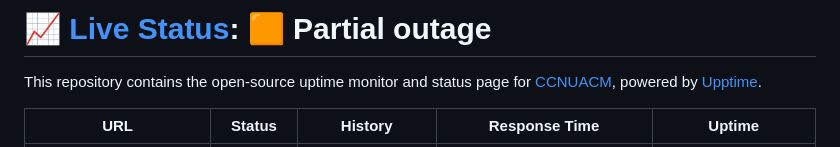
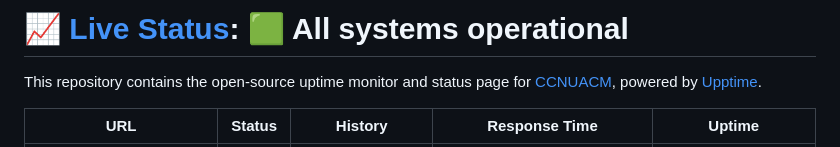
Before and after one commit to CCNU-ACM-Official/ccnuoj_status.github.io, a Markdown page: README.md, the part around one of its changes. GitHub-like rendering.

Commit message:
:pencil: Update summary in README [skip ci] [upptime]

```diff
--- a/README.md
+++ b/README.md
@@ -1,4 +1,4 @@
-# [📈 Live Status](https://wiki.ccnuacm.com/ccnuoj_status.github.io/): <!--live status--> **🟧 Partial outage**
+# [📈 Live Status](https://wiki.ccnuacm.com/ccnuoj_status.github.io/): <!--live status--> **🟩 All systems operational**
 
 This repository contains the open-source uptime monitor and status page for [CCNUACM](https://github.com/CCNU-ACM-Official), powered by [Upptime](https://github.com/upptime/upptime).
 
```
Also changed, not shown: other parts of README.md (+1 -1 lines).
